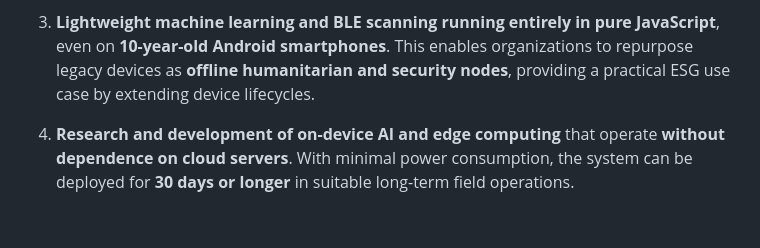
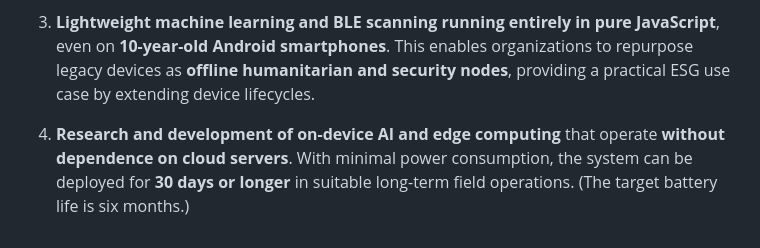
Before and after one commit to jekymin8232/mcorpai-net, a Markdown page: README.md, the part around the change. Drawn GitHub-style.

```diff
--- a/README.md
+++ b/README.md
@@ -53,4 +53,4 @@ For all inquiries, collaborations, or audit reports, please contact via email.
 
 3. **Lightweight machine learning and BLE scanning running entirely in pure JavaScript**, even on **10-year-old Android smartphones**. This enables organizations to repurpose legacy devices as **offline humanitarian and security nodes**, providing a practical ESG use case by extending device lifecycles.
 
-4. **Research and development of on-device AI and edge computing** that operate **without dependence on cloud servers**. With minimal power consumption, the system can be deployed for **30 days or longer** in suitable long-term field operations.
+4. **Research and development of on-device AI and edge computing** that operate **without dependence on cloud servers**. With minimal power consumption, the system can be deployed for **30 days or longer** in suitable long-term field operations. (The target battery life is six months.)
```
